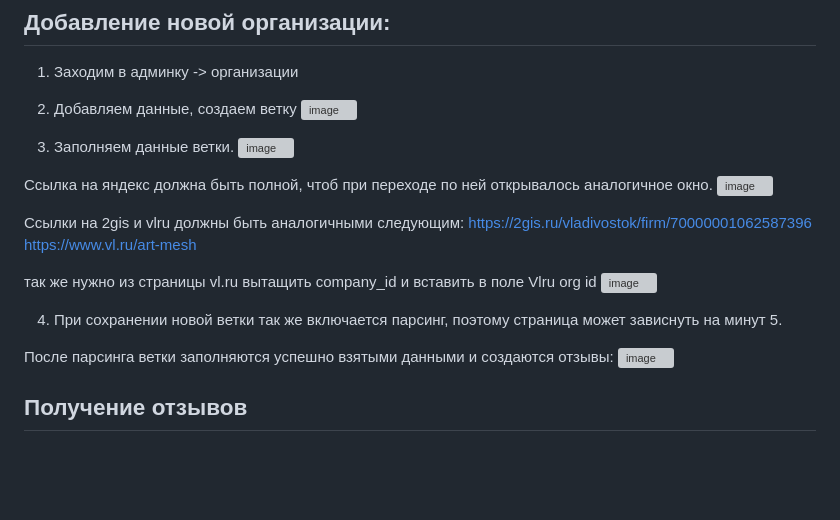
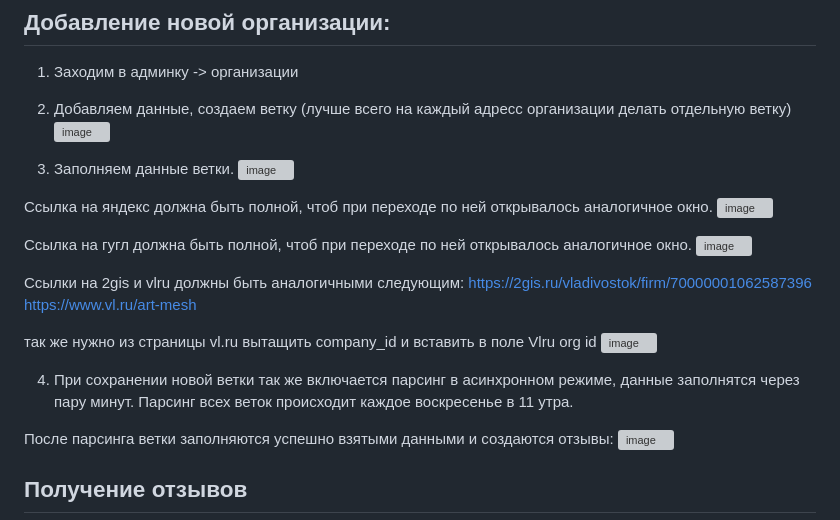
Before and after one commit to Rebarial/review_parser, a Markdown page: README.md, the part around the change. Rendered like a GitHub page; blank space fills up the shorter version; grey boxes are pictures that could not be loaded.

```diff
--- a/README.md
+++ b/README.md
@@ -5,7 +5,7 @@ http://185.104.113.137:8000/admin
 ## Добавление новой организации:
 
 1.	Заходим в админку -> организации
-2.	Добавляем данные, создаем ветку
+2.	Добавляем данные, создаем ветку (лучше всего на каждый адресс организации делать отдельную ветку)
  ![image](https://github.com/user-attachments/assets/08bafca2-e0c0-4ff3-b360-02fbba959e8f)
 
 3.	Заполняем данные ветки.
@@ -14,6 +14,8 @@ http://185.104.113.137:8000/admin
 Ссылка на яндекс должна быть полной, чтоб при переходе по ней открывалось аналогичное окно.
 ![image](https://github.com/user-attachments/assets/7ea7db1f-b500-483e-a98d-55b531bf7b7c)
 
+Ссылка на гугл должна быть полной, чтоб при переходе по ней открывалось аналогичное окно.
+![image](https://github.com/user-attachments/assets/7216e71a-e4ab-4f80-b671-966d82fefe56)
 
 Ссылки на 2gis и vlru должны быть аналогичными следующим:
 https://2gis.ru/vladivostok/firm/70000001062587396
@@ -22,7 +24,7 @@ https://www.vl.ru/art-mesh
 так же нужно из страницы vl.ru вытащить company_id и вставить в поле Vlru org id
  ![image](https://github.com/user-attachments/assets/cbd06857-e30b-42f2-945c-0701383c74c4)
 
-4.	При сохранении новой ветки так же включается парсинг, поэтому страница может зависнуть на минут 5.
+4.	При сохранении новой ветки так же включается парсинг в асинхронном режиме, данные заполнятся через пару минут. Парсинг всех веток происходит каждое воскресенье в 11 утра.
 
 После парсинга ветки заполняются успешно взятыми данными и создаются отзывы:
  ![image](https://github.com/user-attachments/assets/be605876-527f-4364-87f1-496cffee688e)
```
